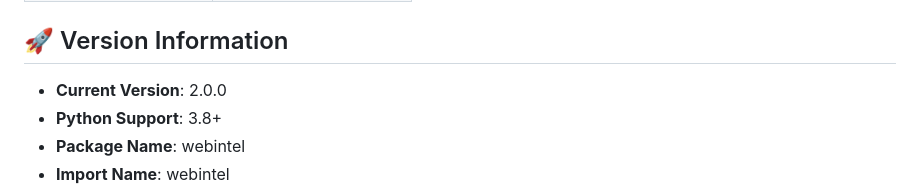
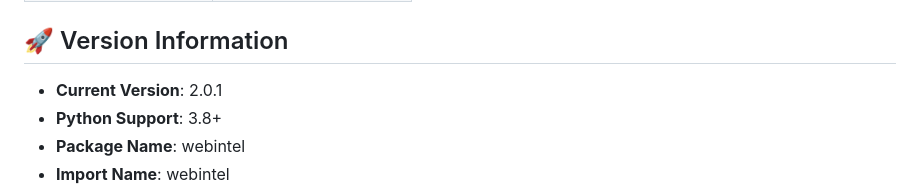
Before and after one commit to Masoudabdul/webintel, a Markdown page: README.md, the part around the change printed below. GitHub-like rendering.

Commit message:
Update README with correct PyPI v2.0.1 links

```diff
--- a/README.md
+++ b/README.md
@@ -323,7 +323,7 @@ This project is licensed under the MIT License - see the [LICENSE](LICENSE) file
 
 ## 🚀 Version Information
 
-- **Current Version**: 2.0.0
+- **Current Version**: 2.0.1
 - **Python Support**: 3.8+
 - **Package Name**: webintel
 - **Import Name**: webintel
```
Also changed, not shown: other parts of README.md (+6 -6 lines).
